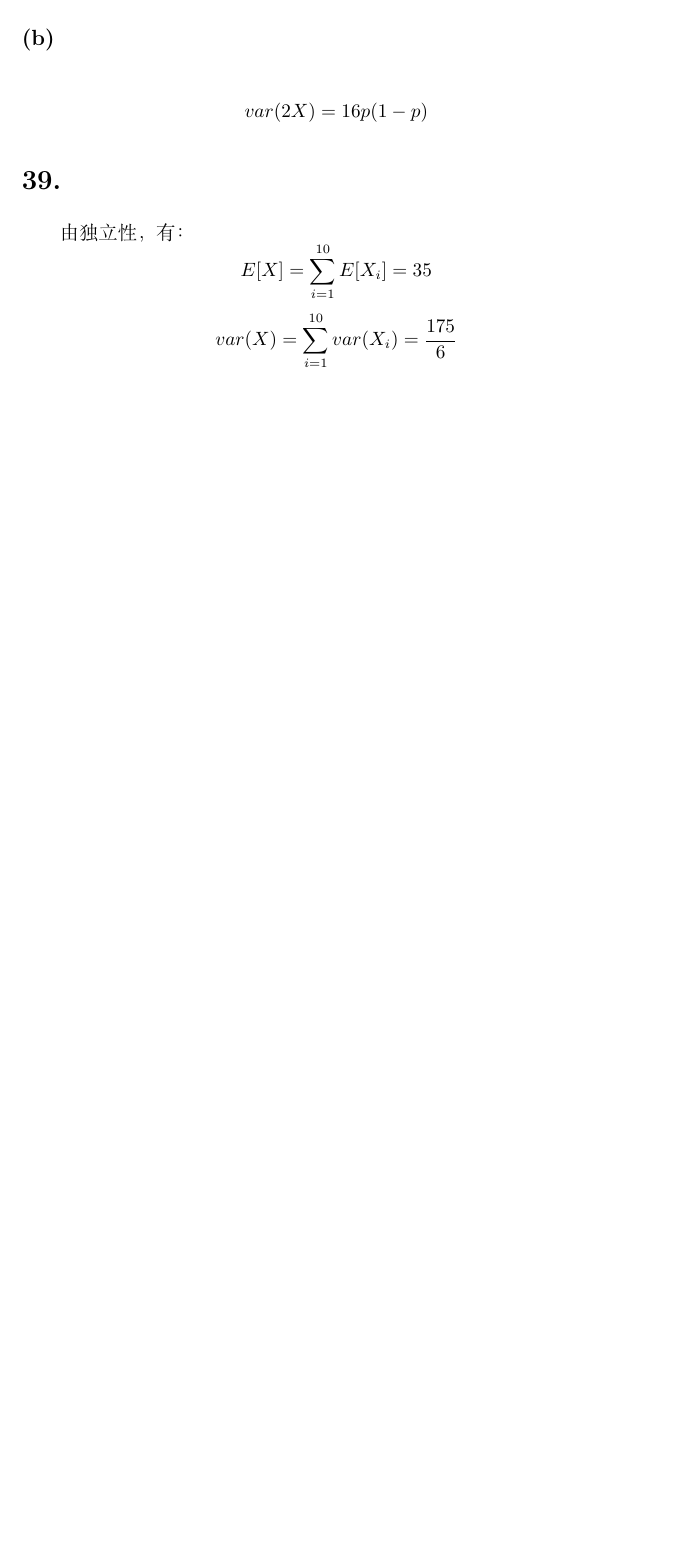
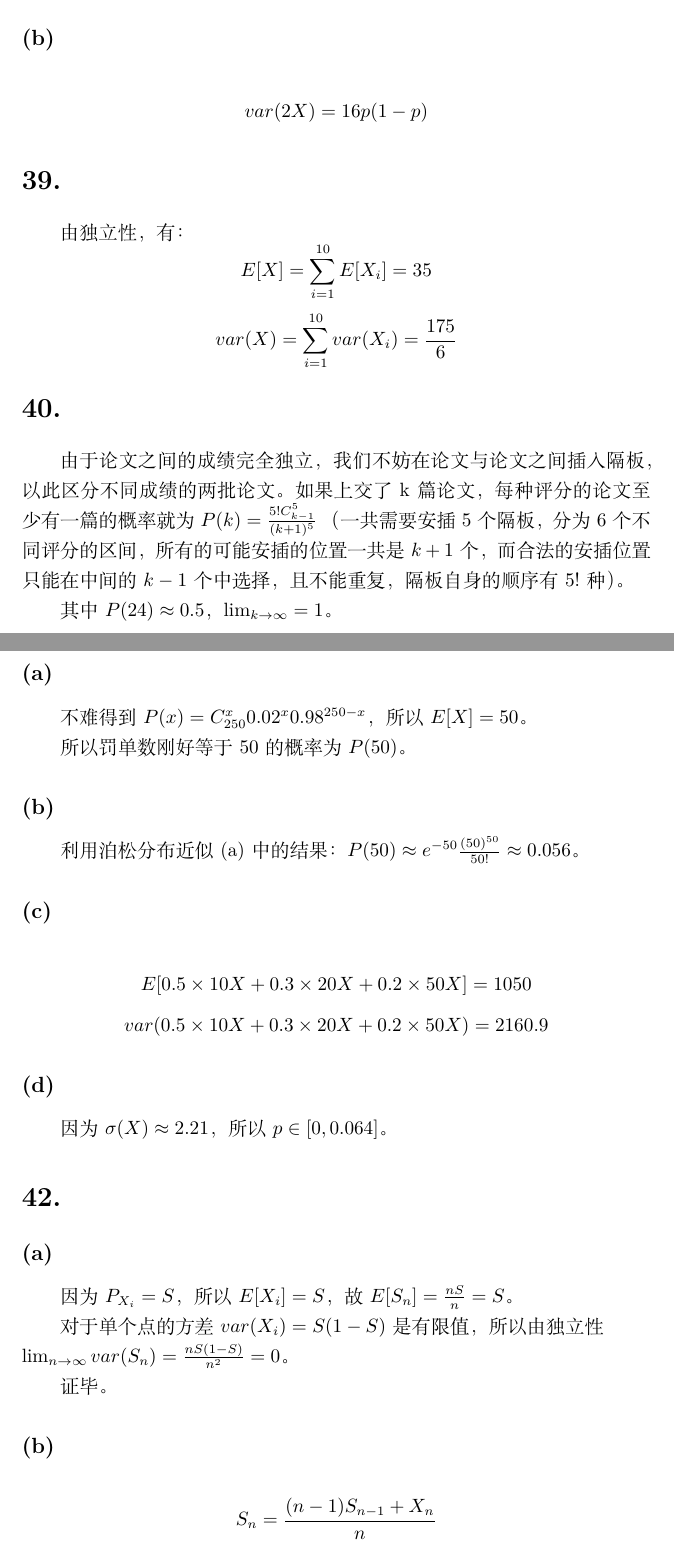
Before and after one commit to NeilKleistGao/answer-to-introduction-to-probability, a LaTeX document (第二章 离散随机变量/2.7 独立性.tex): part of the page before the commit and two parts of pages 1 and 2 of 3 after it, the two joined at a grey line, cut so that both start at the same text, the shorter picture padded with empty space. Compiled offline with XeLaTeX.

Commit message:
add 2.7.40~2.7.46

```diff
--- a/第二章 离散随机变量/2.7 独立性.tex
+++ b/第二章 离散随机变量/2.7 独立性.tex
@@ -14,3 +14,31 @@
         由独立性，有：
         $$E[X] = \sum_{i = 1}^{10}E[X_i] = 35$$
         $$var(X) = \sum_{i = 1}^{10}var(X_i) = \frac{175}{6}$$
+    \section*{40.}
+        由于论文之间的成绩完全独立，我们不妨在论文与论文之间插入隔板，以此区分不同成绩的两批论文。
+        如果上交了k篇论文，每种评分的论文至少有一篇的概率就为$P(k) = \frac{5!C_{k - 1}^5}{(k + 1)^5}$
+        （一共需要安插5个隔板，分为6个不同评分的区间，所有的可能安插的位置一共是$k + 1$个，而合法的安插位置只能在中间的$k - 1$个中选择，且不能重复，隔板自身的顺序有$5!$种）。
+
+        其中$P(24) \approx 0.5$，$\lim_{k \to \infty} = 1$。
+    \section*{41.}
+        \subsection*{(a)}
+            不难得到$P(x) = C_{250}^x0.02^x0.98^{250 - x}$，所以$E[X] = 50$。
+
+            所以罚单数刚好等于50的概率为$P(50)$。
+        \subsection*{(b)}
+            利用泊松分布近似(a)中的结果：$P(50) \approx e^{-50}\frac{(50)^{50}}{50!} \approx 0.056$。
+        \subsection*{(c)}
+            $$E[0.5 \times 10X + 0.3 \times 20X + 0.2 \times 50X] = 1050$$
+            $$var(0.5 \times 10X + 0.3 \times 20X + 0.2 \times 50X) = 2160.9$$
+        \subsection*{(d)}
+            因为$\sigma(X) \approx 2.21$，所以$p \in [0, 0.064]$。
+    \section*{42.}
+        \subsection*{(a)}
+            因为$P_{X_i} = S$，所以$E[X_i] = S$，故$E[S_n] = \frac{nS}{n} = S$。
+
+            对于单个点的方差$var(X_i) = S(1 - S)$是有限值，
+            所以由独立性$\\\lim_{n \to \infty}var(S_n) = \frac{nS(1 - S)}{n^2} = 0$。
+
+            证毕。
+        \subsection*{(b)}
+            $$S_n = \frac{(n - 1)S_{n - 1} + X_n}{n}$$
```
Also changed, not shown: 第三章 一般随机变量/3.1 连续随机变量和概率密度函数.tex (added), 第二章 离散随机变量/2.7 独立性.pdf, 第二章 离散随机变量/2.7 独立性.tex (15 more changed lines).
